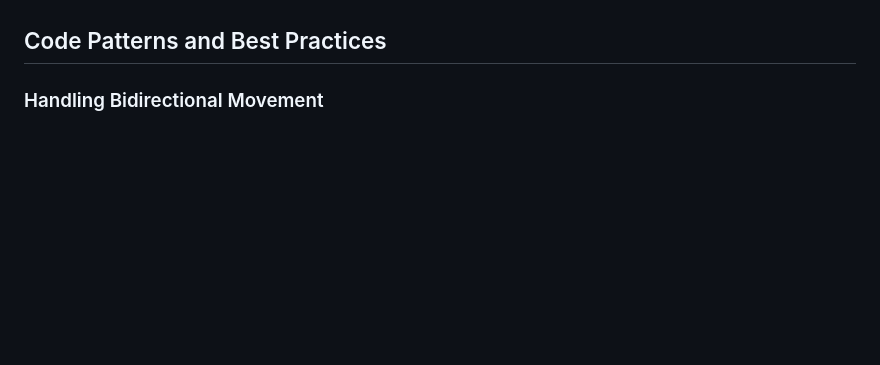
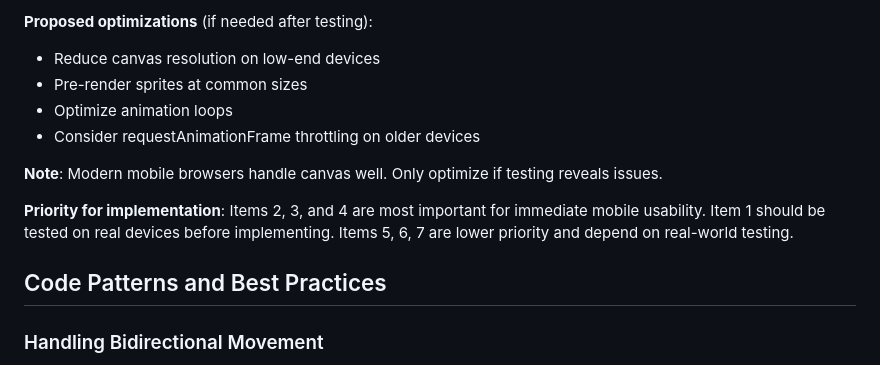
Before and after one commit to markbrown/mountain-highway, a Markdown page: GAME_DESIGN.md, the part around one of its changes. GitHub-like rendering; blank space fills up the shorter version.

```diff
--- a/GAME_DESIGN.md
+++ b/GAME_DESIGN.md
@@ -815,3 +949,13 @@ The falling mechanic revealed that rendering logic was split between Game and Re
+**Proposed optimizations** (if needed after testing):
+- Reduce canvas resolution on low-end devices
+- Pre-render sprites at common sizes
+- Optimize animation loops
+- Consider requestAnimationFrame throttling on older devices
+
+**Note**: Modern mobile browsers handle canvas well. Only optimize if testing reveals issues.
+
+**Priority for implementation**: Items 2, 3, and 4 are most important for immediate mobile usability. Item 1 should be tested on real devices before implementing. Items 5, 6, 7 are lower priority and depend on real-world testing.
+
 ## Code Patterns and Best Practices
 
 ### Handling Bidirectional Movement
```
Also changed, not shown: other parts of GAME_DESIGN.md (+134 -0 lines).
